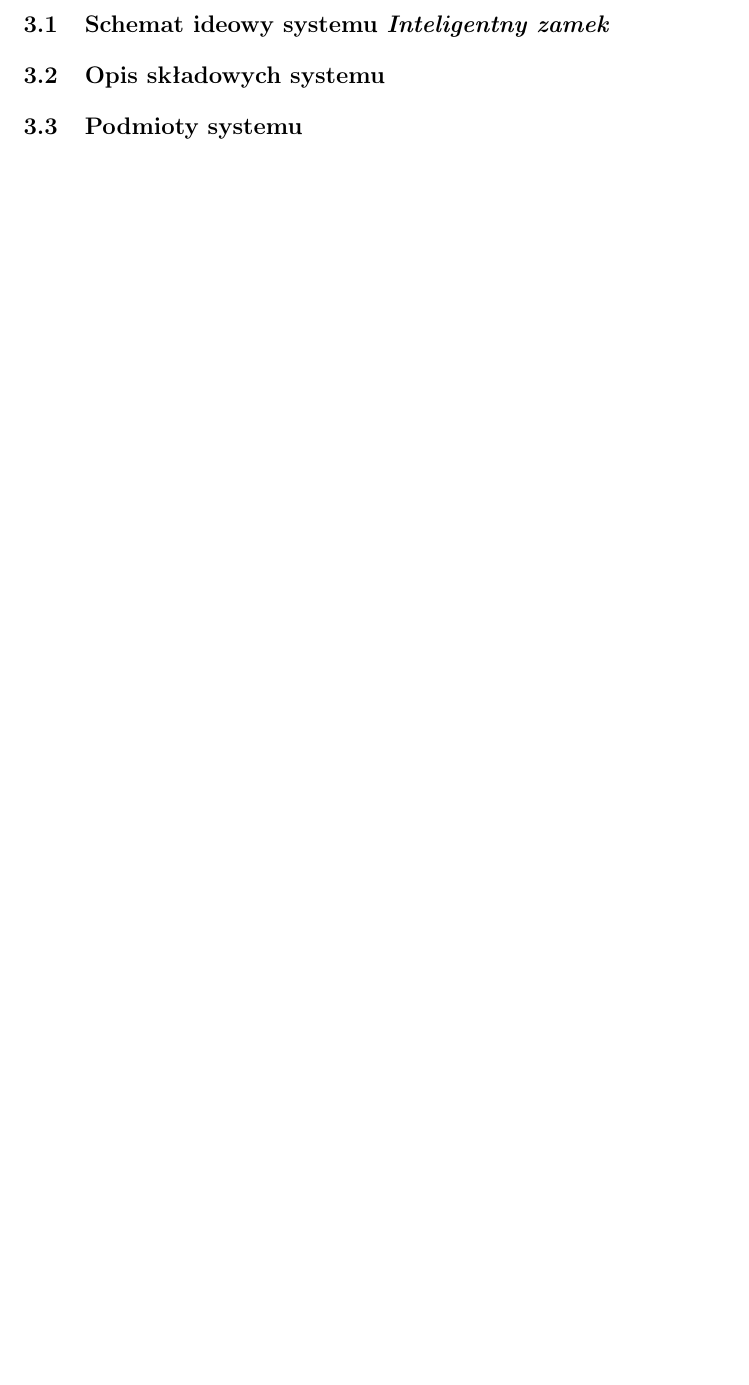
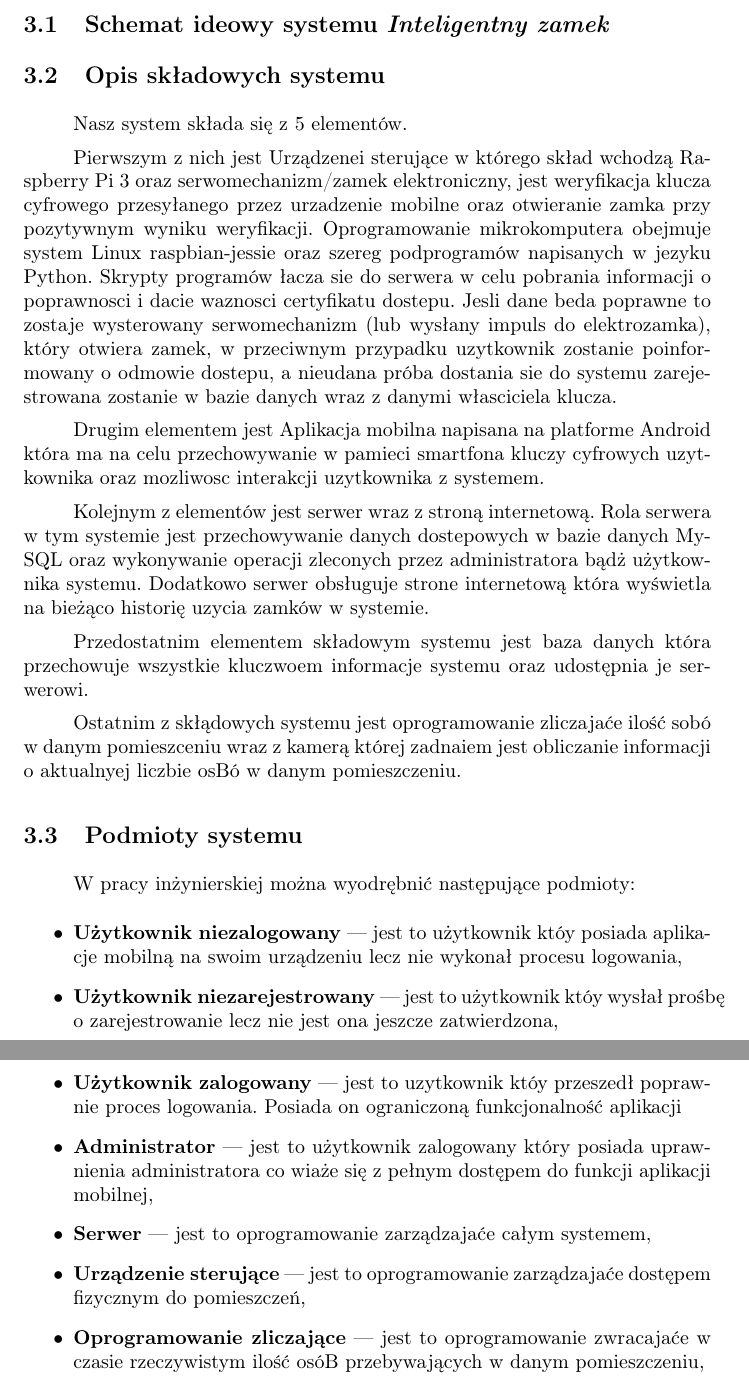
Before and after one commit to michau86/PUT-Inteligentny-zamek, a LaTeX thesis (Praca inżynierska/Praca inzynierska Marciniak Filipowicz.tex, which reads Praca inżynierska/ideasystemu.tex): part of page 18 of 29 before the commit and two parts of pages 18 and 19 of 30 after it, the two joined at a grey line, cut so that both start at the same text, the shorter picture padded with empty space. Compiled offline with pdfLaTeX.

Commit message:
rozdział 3

```diff
--- a/Praca inżynierska/ideasystemu.tex
+++ b/Praca inżynierska/ideasystemu.tex
@@ -1,5 +1,45 @@
 %
 \newpage\section{Zarys idei systemu \textsl{\NazwaSys}}\label{sec:ideasystemu}
 \subsection{Schemat ideowy systemu \textsl{\NazwaSys}}
+
 \subsection{Opis składowych systemu}
+Nasz system składa się z 5 elementów.
+
+Pierwszym z nich jest Urządzenei sterujące  w którego skład wchodzą  Raspberry
+Pi 3 oraz serwomechanizm/zamek elektroniczny, jest weryfikacja klucza cyfrowego
+przesyłanego przez urzadzenie mobilne oraz otwieranie zamka przy pozytywnym
+wyniku weryfikacji.
+Oprogramowanie mikrokomputera obejmuje system Linux raspbian-jessie oraz
+szereg podprogramów napisanych w jezyku Python. Skrypty programów łacza sie
+do serwera w celu pobrania informacji o poprawnosci i dacie waznosci certyfikatu
+dostepu. Jesli dane beda poprawne to zostaje wysterowany serwomechanizm (lub
+wysłany impuls do elektrozamka), który otwiera zamek, w przeciwnym przypadku
+uzytkownik zostanie poinformowany o odmowie dostepu, a nieudana próba dostania
+sie do systemu zarejestrowana zostanie w bazie danych wraz z danymi własciciela
+klucza.
+
+Drugim elementem jest
+Aplikacja mobilna napisana na platforme Android która ma na celu
+przechowywanie w pamieci smartfona kluczy cyfrowych uzytkownika oraz mozliwosc
+interakcji uzytkownika z systemem.
+
+Kolejnym z elementów jest serwer wraz z stroną internetową.
+Rola serwera w tym systemie jest przechowywanie danych dostepowych w
+bazie danych MySQL oraz wykonywanie operacji zleconych przez administratora bądż użytkownika systemu. Dodatkowo serwer obsługuje strone internetową która wyświetla na bieżąco historię uzycia zamków w systemie.
+
+Przedostatnim elementem składowym systemu jest baza danych która przechowuje wszystkie kluczwoem informacje systemu oraz udostępnia je serwerowi.
+
+Ostatnim z skłądowych systemu jest oprogramowanie zliczajaće ilość sobó w danym pomieszceniu wraz z kamerą której zadnaiem jest obliczanie informacji o aktualnyej liczbie osBó w danym pomieszczeniu.
+
+
 \subsection{Podmioty systemu}
+W pracy inżynierskiej można wyodrębnić następujące podmioty:
+	\begin{itemize}
+	\item \textbf{Użytkownik niezalogowany} --- jest to użytkownik któy posiada aplikacje mobilną na swoim urządzeniu lecz nie wykonał procesu logowania,
+	\item \textbf{Użytkownik niezarejestrowany} --- jest to użytkownik któy wysłał prośbę o zarejestrowanie lecz nie jest ona jeszcze zatwierdzona,
+	\item \textbf{Użytkownik zalogowany} --- jest to uzytkownik któy przeszedł poprawnie proces logowania. Posiada on ograniczoną funkcjonalność aplikacji
+	\item \textbf{Administrator} --- jest to użytkownik zalogowany który posiada uprawnienia administratora co wiaże się z pełnym dostępem do funkcji aplikacji mobilnej,
+	\item \textbf{Serwer} --- jest to oprogramowanie zarządzajaće całym systemem,
+	\item \textbf{Urządzenie sterujące} --- jest to oprogramowanie zarządzajaće dostępem fizycznym do pomieszczeń,
+	\item \textbf{Oprogramowanie zliczające} --- jest to oprogramowanie zwracajaće w czasie rzeczywistym ilość osóB przebywających w danym pomieszczeniu,
+\end{itemize}
```
Also changed, not shown: Praca inżynierska/Praca inzynierska Marciniak Filipowicz.pdf.
